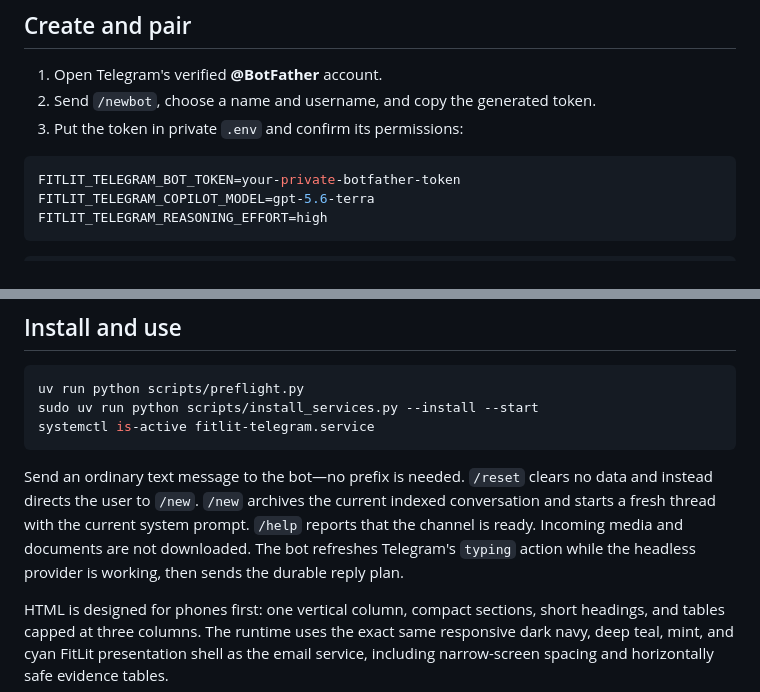
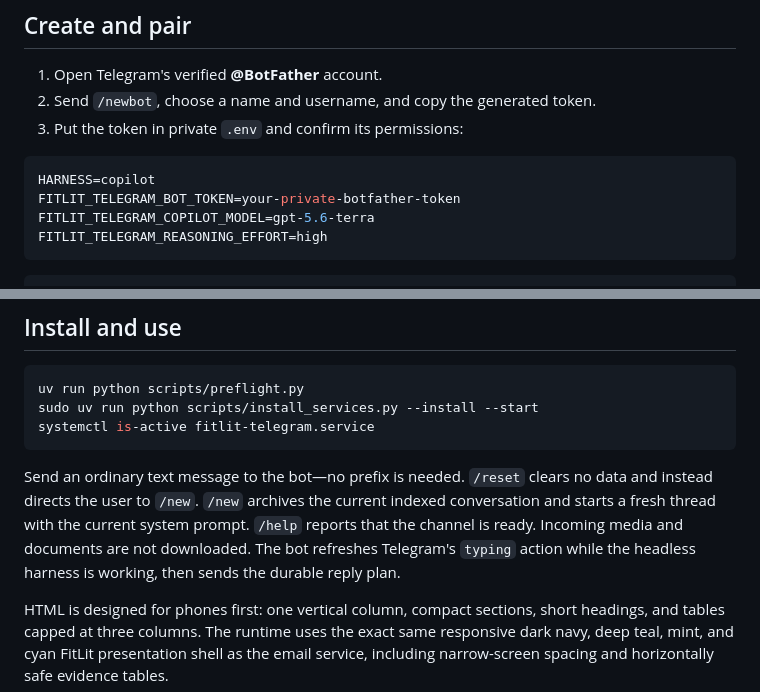
Before and after one commit to Prathmesh234/FitLit, a Markdown page: docs/TELEGRAM_SERVICE.md, 2 parts joined by grey strips. GitHub-like rendering.

````diff
--- a/docs/TELEGRAM_SERVICE.md
+++ b/docs/TELEGRAM_SERVICE.md
@@ -113,6 +121,7 @@ certificate.
 3. Put the token in private `.env` and confirm its permissions:
 
 ```ini
+HARNESS=copilot
 FITLIT_TELEGRAM_BOT_TOKEN=your-private-botfather-token
 FITLIT_TELEGRAM_COPILOT_MODEL=gpt-5.6-terra
 FITLIT_TELEGRAM_REASONING_EFFORT=high
@@ -142,7 +151,7 @@ no data and instead directs the user to `/new`. `/new` archives the current
 indexed conversation and starts a fresh thread with the current system prompt.
 `/help` reports that the channel is ready. Incoming media and documents are
 not downloaded. The bot refreshes Telegram's `typing` action while the
-headless provider is working, then sends the durable reply plan.
+headless harness is working, then sends the durable reply plan.
 
 HTML is designed for phones first: one vertical column, compact sections,
 short headings, and tables capped at three columns. The runtime uses the exact
````
Also changed, not shown: other parts of docs/TELEGRAM_SERVICE.md (+17 -7 lines).
